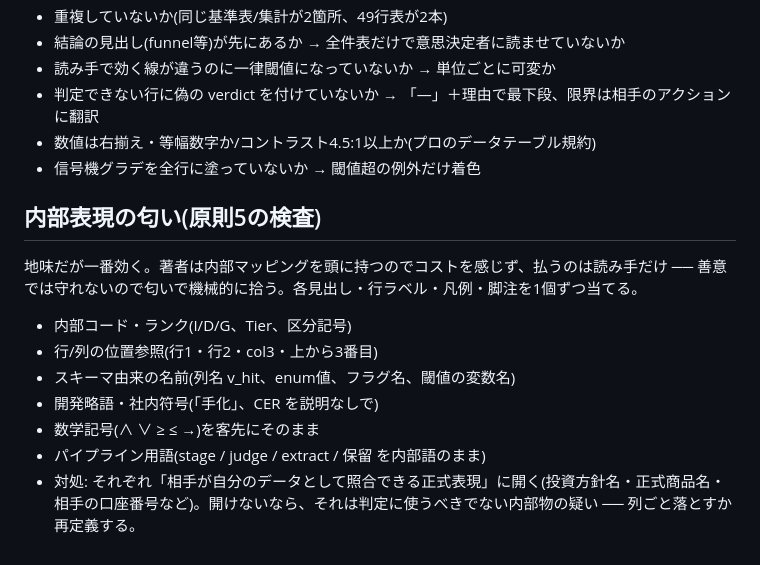
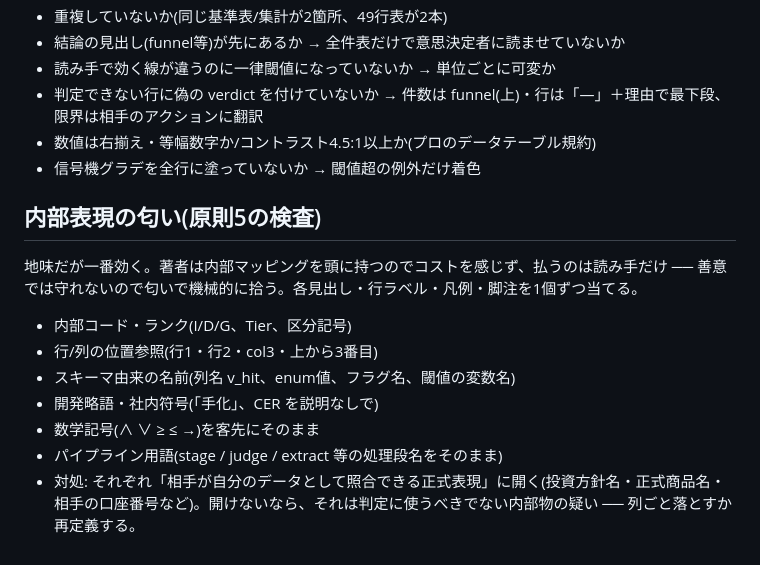
Before and after one commit to yomi202703/claude-skills, a Markdown page: skills/html-deck/SKILL.md, the part around the change. Drawn GitHub-style.

Commit message:
html-deck: ripple-check fixes after round-2 edits
- Term collision: "保留" was listed in the principle-5 smell list as internal
  jargon to avoid, but 判定保留 / 保留理由 / 保留の作法 are endorsed
  client-facing usages elsewhere. Drop 保留 from the smell example (keep
  stage/judge/extract as the internal pipeline-stage names).
- Follow-through: the refined held-judgment principle (count at top in the
  funnel, rows at bottom) was not reflected in the review checklist; update the
  check to "件数は funnel(上)・行は最下段".

Co-Authored-By: Claude Opus 4.8 (1M context) <noreply@anthropic.com>

```diff
--- a/skills/html-deck/SKILL.md
+++ b/skills/html-deck/SKILL.md
@@ -111,7 +111,7 @@ description: クライアント/取引先/経営層に見せる単一HTMLのレ
 - 重複していないか(同じ基準表/集計が2箇所、49行表が2本)
 - 結論の見出し(funnel等)が先にあるか → 全件表だけで意思決定者に読ませていないか
 - 読み手で効く線が違うのに一律閾値になっていないか → 単位ごとに可変か
-- 判定できない行に偽の verdict を付けていないか → 「—」＋理由で最下段、限界は相手のアクションに翻訳
+- 判定できない行に偽の verdict を付けていないか → 件数は funnel(上)・行は「—」＋理由で最下段、限界は相手のアクションに翻訳
 - 数値は右揃え・等幅数字か/コントラスト4.5:1以上か(プロのデータテーブル規約)
 - 信号機グラデを全行に塗っていないか → 閾値超の例外だけ着色
 
@@ -124,5 +124,5 @@ description: クライアント/取引先/経営層に見せる単一HTMLのレ
 - スキーマ由来の名前(列名 v_hit、enum値、フラグ名、閾値の変数名)
 - 開発略語・社内符号(「手化」、CER を説明なしで)
 - 数学記号(∧ ∨ ≥ ≤ →)を客先にそのまま
-- パイプライン用語(stage / judge / extract / 保留 を内部語のまま)
+- パイプライン用語(stage / judge / extract 等の処理段名をそのまま)
 - 対処: それぞれ「相手が自分のデータとして照合できる正式表現」に開く(投資方針名・正式商品名・相手の口座番号など)。開けないなら、それは判定に使うべきでない内部物の疑い ── 列ごと落とすか再定義する。
```
